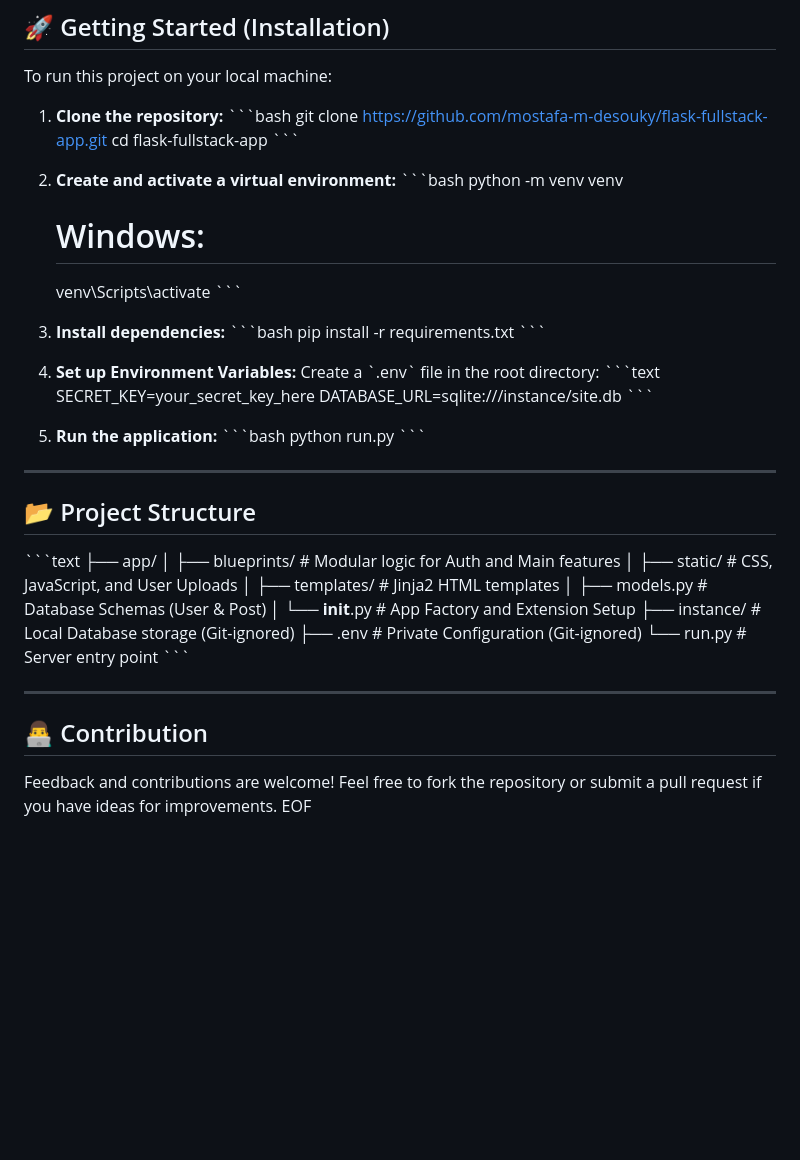
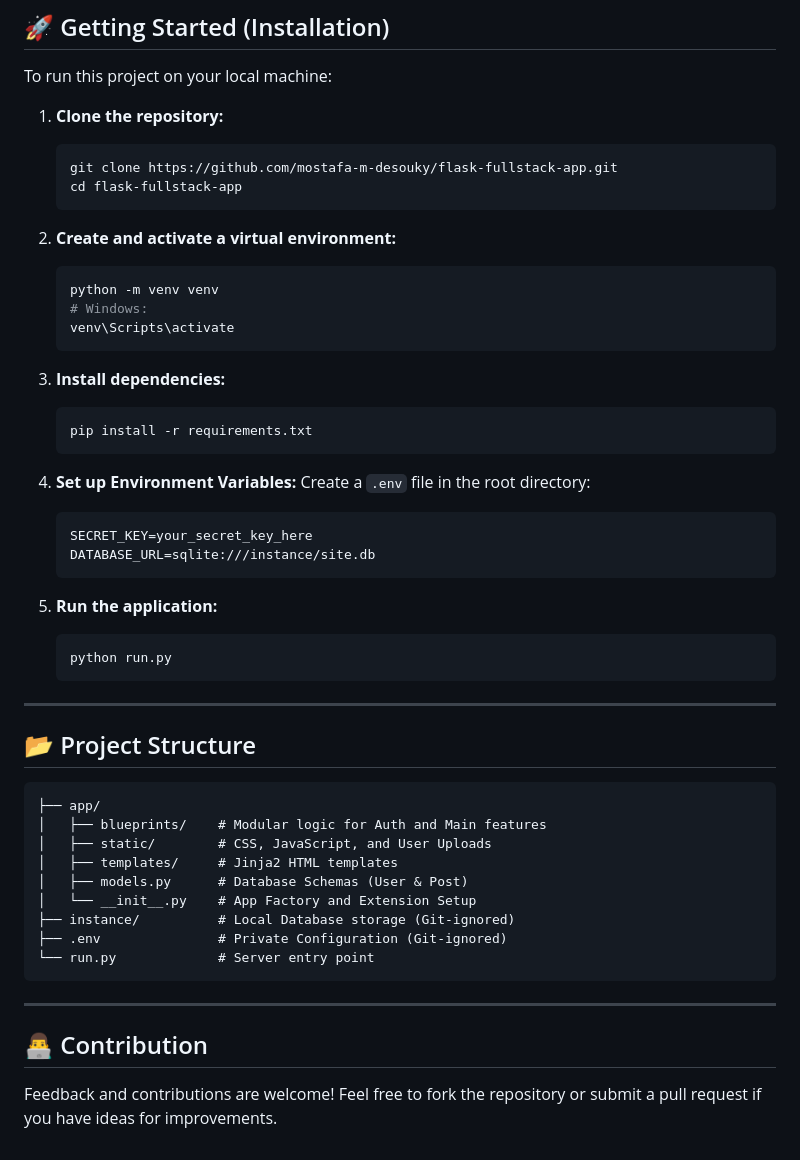
Before and after one commit to mostafa-m-desouky/flask-fullstack-app, a Markdown page: README.md, the part around one of its changes. Drawn GitHub-style; blank space fills up the shorter version.

Commit message:
Add New Readme file

````diff
--- a/README.md
+++ b/README.md
@@ -40,39 +40,39 @@ During development, I focused on solving real-world engineering problems:
 To run this project on your local machine:
 
 1. **Clone the repository:**
-   \`\`\`bash
+   ```bash
    git clone https://github.com/mostafa-m-desouky/flask-fullstack-app.git
    cd flask-fullstack-app
-   \`\`\`
+   ```
 
 2. **Create and activate a virtual environment:**
-   \`\`\`bash
+   ```bash
    python -m venv venv
    # Windows:
-   venv\\Scripts\\activate
-   \`\`\`
+   venv\Scripts\activate
+   ```
 
 3. **Install dependencies:**
-   \`\`\`bash
+   ```bash
    pip install -r requirements.txt
-   \`\`\`
+   ```
 
 4. **Set up Environment Variables:**
-   Create a \`.env\` file in the root directory:
-   \`\`\`text
+   Create a `.env` file in the root directory:
+   ```text
    SECRET_KEY=your_secret_key_here
    DATABASE_URL=sqlite:///instance/site.db
-   \`\`\`
+   ```
 
 5. **Run the application:**
-   \`\`\`bash
+   ```bash
    python run.py
-   \`\`\`
+   ```
 
 ---
 
 ## 📂 Project Structure
-\`\`\`text
+```text
 ├── app/
 │   ├── blueprints/    # Modular logic for Auth and Main features
 │   ├── static/        # CSS, JavaScript, and User Uploads
@@ -82,10 +82,9 @@ To run this project on your local machine:
 ├── instance/          # Local Database storage (Git-ignored)
 ├── .env               # Private Configuration (Git-ignored)
 └── run.py             # Server entry point
-\`\`\`
+```
 
 ---
 
 ## 👨‍💻 Contribution
 Feedback and contributions are welcome! Feel free to fork the repository or submit a pull request if you have ideas for improvements.
-EOF
````
Also changed, not shown: other parts of README.md (+3 -3 lines).
